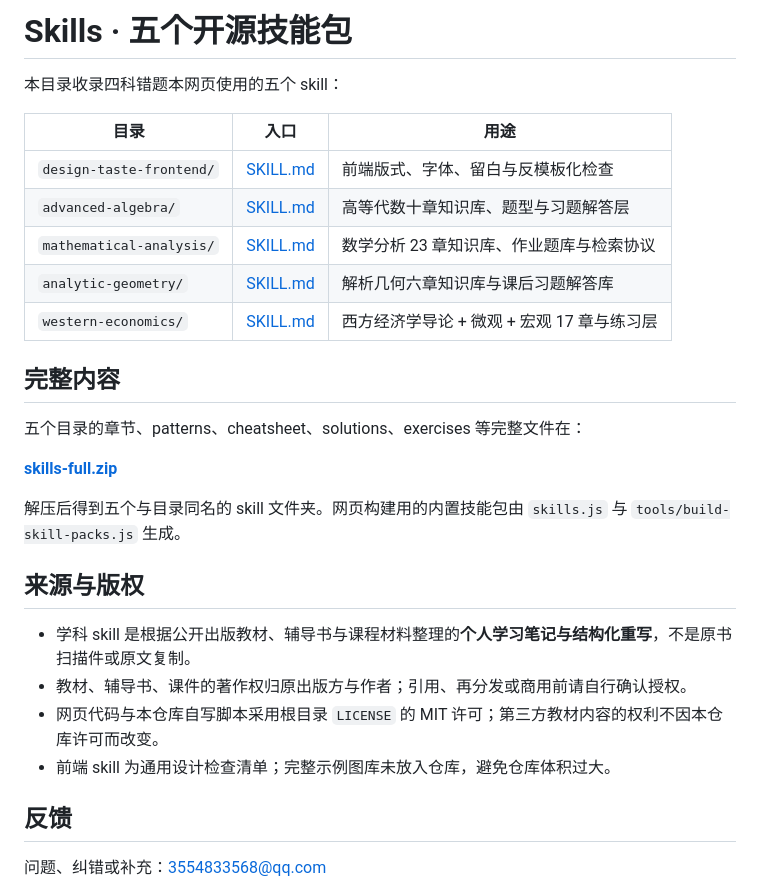
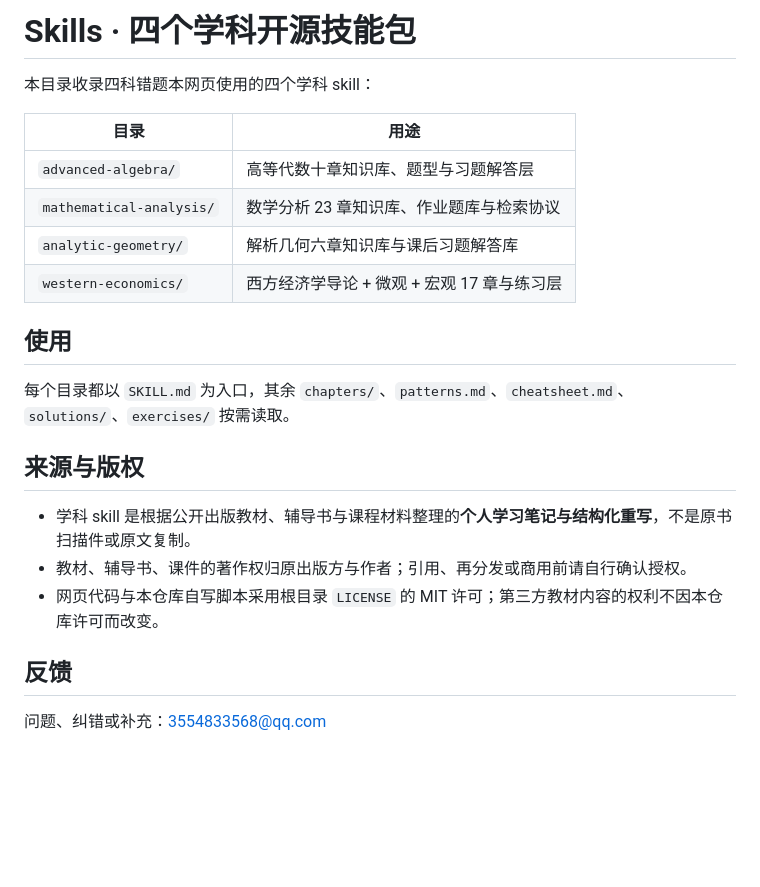
Before and after one commit to lanzaihua/lanzaihua.github.io, a Markdown page: skills/README.md, the part around the change. Drawn GitHub-style; blank space fills up the shorter version.

Commit message:
Remove third-party design skill from repository page and package

```diff
--- a/skills/README.md
+++ b/skills/README.md
@@ -1,29 +1,23 @@
-# Skills · 五个开源技能包
+# Skills · 四个学科开源技能包
 
-本目录收录四科错题本网页使用的五个 skill：
+本目录收录四科错题本网页使用的四个学科 skill：
 
-| 目录 | 入口 | 用途 |
-|---|---|---|
-| `design-taste-frontend/` | [SKILL.md](design-taste-frontend/SKILL.md) | 前端版式、字体、留白与反模板化检查 |
-| `advanced-algebra/` | [SKILL.md](advanced-algebra/SKILL.md) | 高等代数十章知识库、题型与习题解答层 |
-| `mathematical-analysis/` | [SKILL.md](mathematical-analysis/SKILL.md) | 数学分析 23 章知识库、作业题库与检索协议 |
-| `analytic-geometry/` | [SKILL.md](analytic-geometry/SKILL.md) | 解析几何六章知识库与课后习题解答库 |
-| `western-economics/` | [SKILL.md](western-economics/SKILL.md) | 西方经济学导论 + 微观 + 宏观 17 章与练习层 |
+| 目录 | 用途 |
+|---|---|
+| `advanced-algebra/` | 高等代数十章知识库、题型与习题解答层 |
+| `mathematical-analysis/` | 数学分析 23 章知识库、作业题库与检索协议 |
+| `analytic-geometry/` | 解析几何六章知识库与课后习题解答库 |
+| `western-economics/` | 西方经济学导论 + 微观 + 宏观 17 章与练习层 |
 
-## 完整内容
+## 使用
 
-五个目录的章节、patterns、cheatsheet、solutions、exercises 等完整文件在：
-
-**[skills-full.zip](skills-full.zip)**
-
-解压后得到五个与目录同名的 skill 文件夹。网页构建用的内置技能包由 `skills.js` 与 `tools/build-skill-packs.js` 生成。
+每个目录都以 `SKILL.md` 为入口，其余 `chapters/`、`patterns.md`、`cheatsheet.md`、`solutions/`、`exercises/` 按需读取。
 
 ## 来源与版权
 
 - 学科 skill 是根据公开出版教材、辅导书与课程材料整理的**个人学习笔记与结构化重写**，不是原书扫描件或原文复制。
 - 教材、辅导书、课件的著作权归原出版方与作者；引用、再分发或商用前请自行确认授权。
 - 网页代码与本仓库自写脚本采用根目录 `LICENSE` 的 MIT 许可；第三方教材内容的权利不因本仓库许可而改变。
-- 前端 skill 为通用设计检查清单；完整示例图库未放入仓库，避免仓库体积过大。
 
 ## 反馈
 
```
Also changed, not shown: CHANGELOG.md (+5 -4 lines), README.md (+6 -5 lines), skills/design-taste-frontend/SKILL.md (deleted, +0 -375 lines), assets/v2/20261105-changelog.png, 3 other files.
